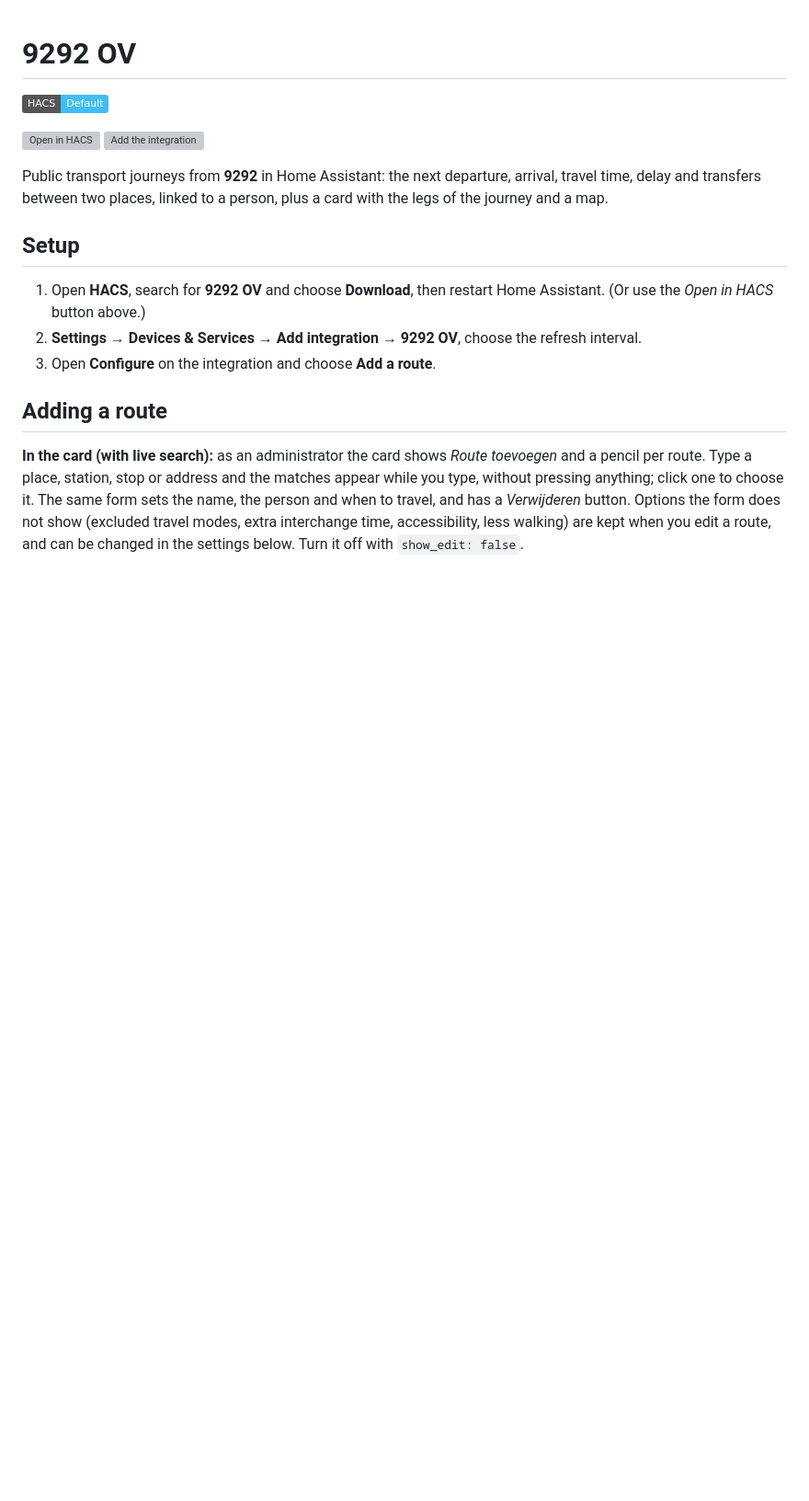
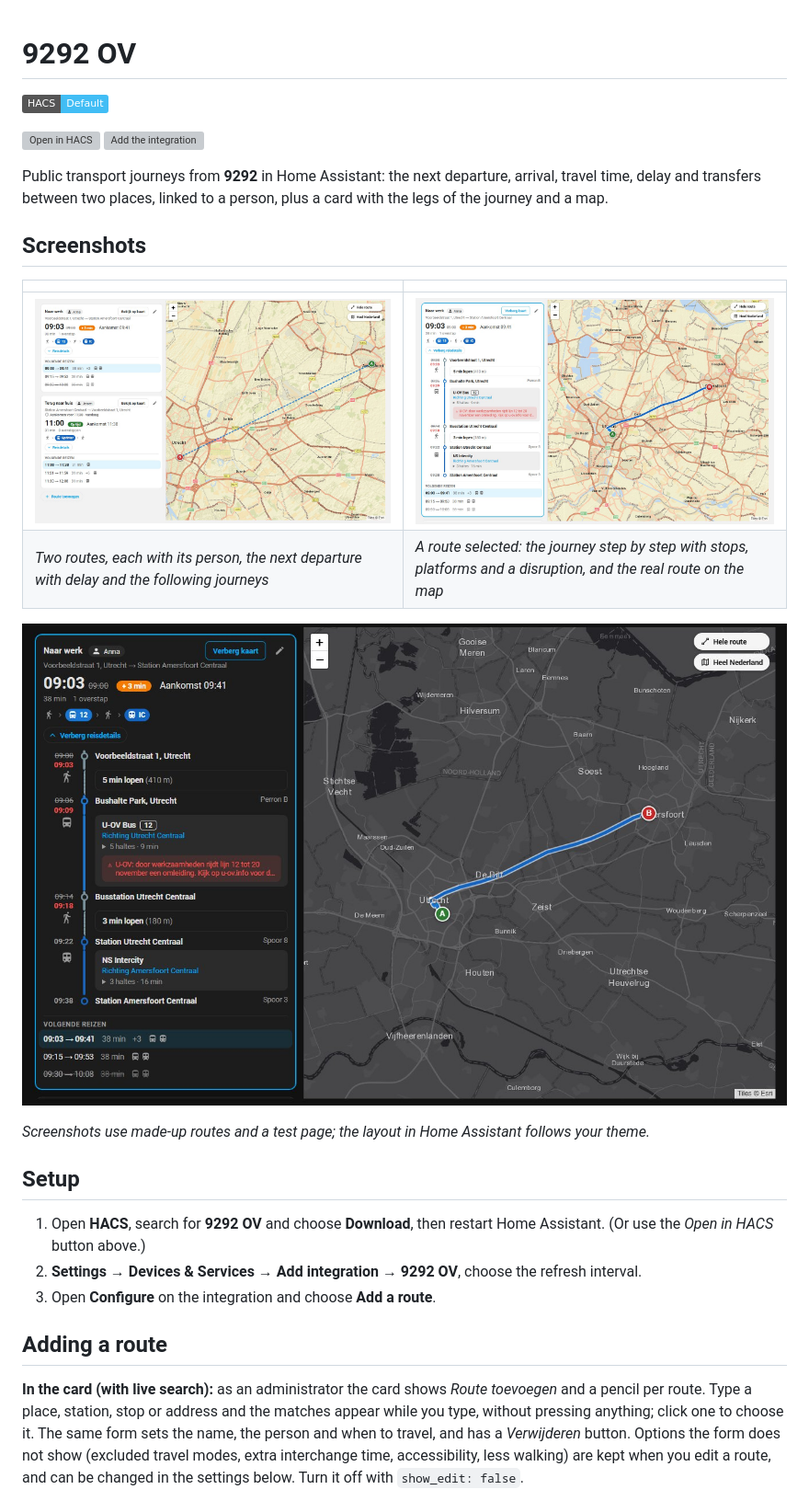
Before and after one commit to vinnie1234/HomeAssistant9292, a Markdown page: README.md, the part around the change. Shown at 92% size. Drawn GitHub-style; pictures changed too: docs/screenshots/dark.jpg (added), docs/screenshots/overview.jpg (added), docs/screenshots/route.jpg (added); badges without logos; blank space fills up the shorter version; grey boxes are pictures that could not be loaded.

Commit message:
README: add screenshots
Co-Authored-By: Claude Sonnet 5.5 <noreply@anthropic.com>

```diff
--- a/README.md
+++ b/README.md
@@ -6,6 +6,17 @@
 [![Add the integration](https://my.home-assistant.io/badges/config_flow_start.svg)](https://my.home-assistant.io/redirect/config_flow_start/?domain=ov_9292)
 
 Public transport journeys from **9292** in Home Assistant: the next departure, arrival, travel time, delay and transfers between two places, linked to a person, plus a card with the legs of the journey and a map.
+
+## Screenshots
+
+| | |
+|---|---|
+| ![Overview](docs/screenshots/overview.jpg) | ![A route with the journey details](docs/screenshots/route.jpg) |
+| *Two routes, each with its person, the next departure with delay and the following journeys* | *A route selected: the journey step by step with stops, platforms and a disruption, and the real route on the map* |
+
+![Dark theme](docs/screenshots/dark.jpg)
+
+*Screenshots use made-up routes and a test page; the layout in Home Assistant follows your theme.*
 
 ## Setup
 
```
